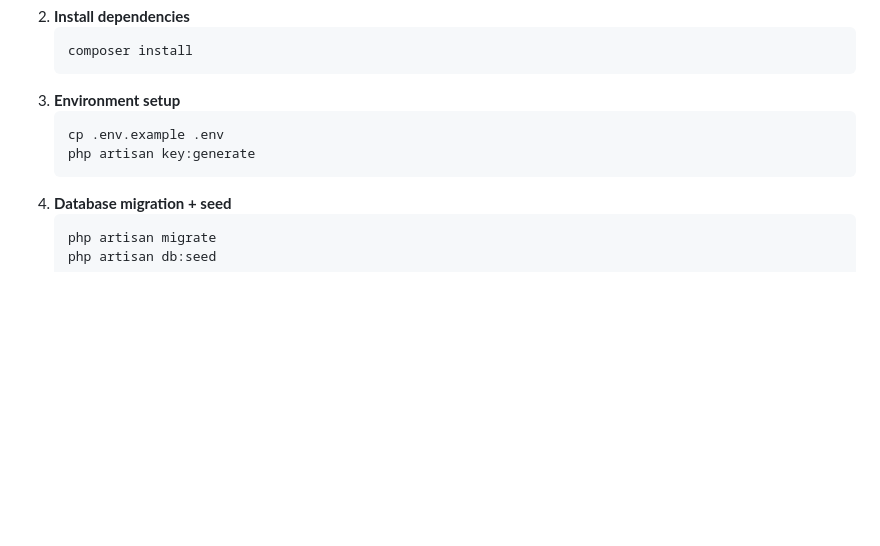
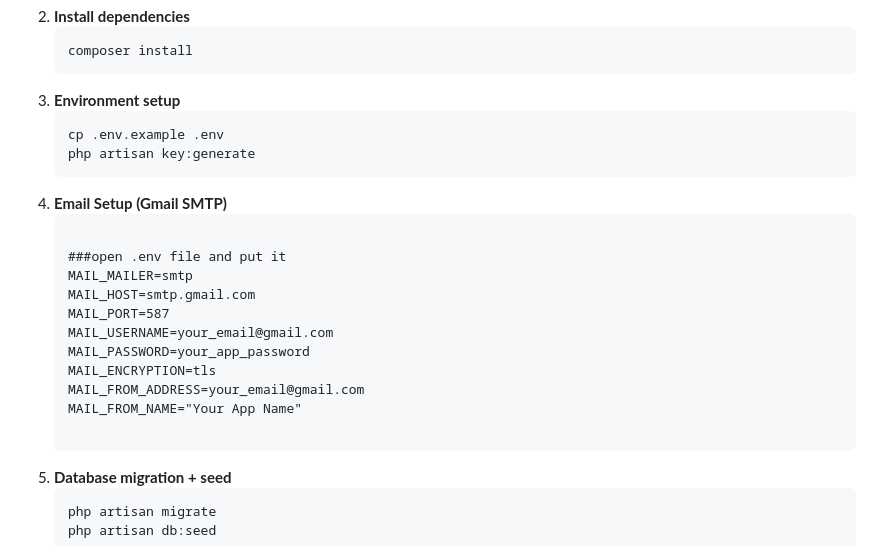
Before and after one commit to ahmedgamal1254/wallet-app, a Markdown page: README.md, the part around the change. GitHub-like rendering; blank space fills up the shorter version.

```diff
--- a/README.md
+++ b/README.md
@@ -64,6 +64,20 @@ cd your-repo</code></pre>
 php artisan key:generate</code></pre>
   </li>
 
+<li><b>Email Setup (Gmail SMTP)</b>
+  <pre><code>
+###open .env file and put it
+MAIL_MAILER=smtp
+MAIL_HOST=smtp.gmail.com
+MAIL_PORT=587
+MAIL_USERNAME=your_email@gmail.com
+MAIL_PASSWORD=your_app_password
+MAIL_ENCRYPTION=tls
+MAIL_FROM_ADDRESS=your_email@gmail.com
+MAIL_FROM_NAME="Your App Name"
+  </code></pre>
+</li>
+
   <li><b>Database migration + seed</b>
     <pre><code>php artisan migrate
 php artisan db:seed</code></pre>
```
